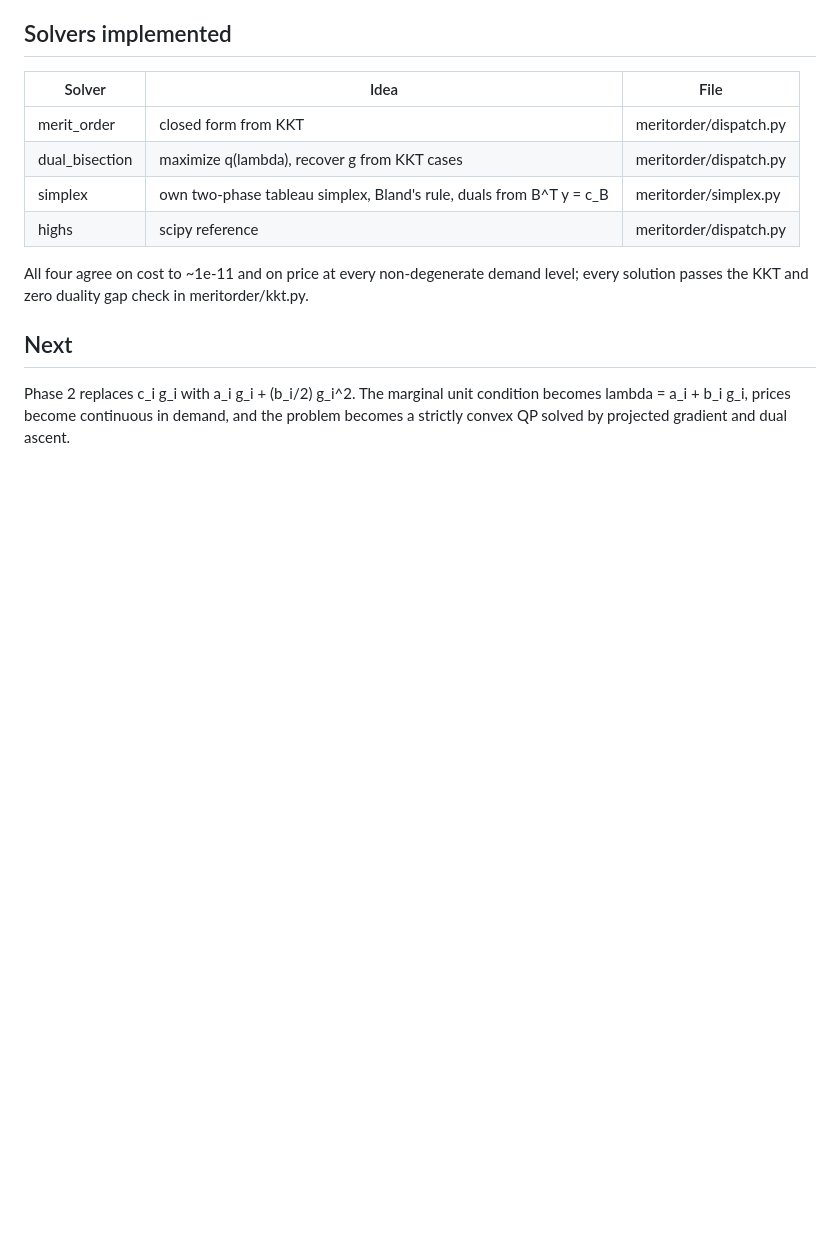
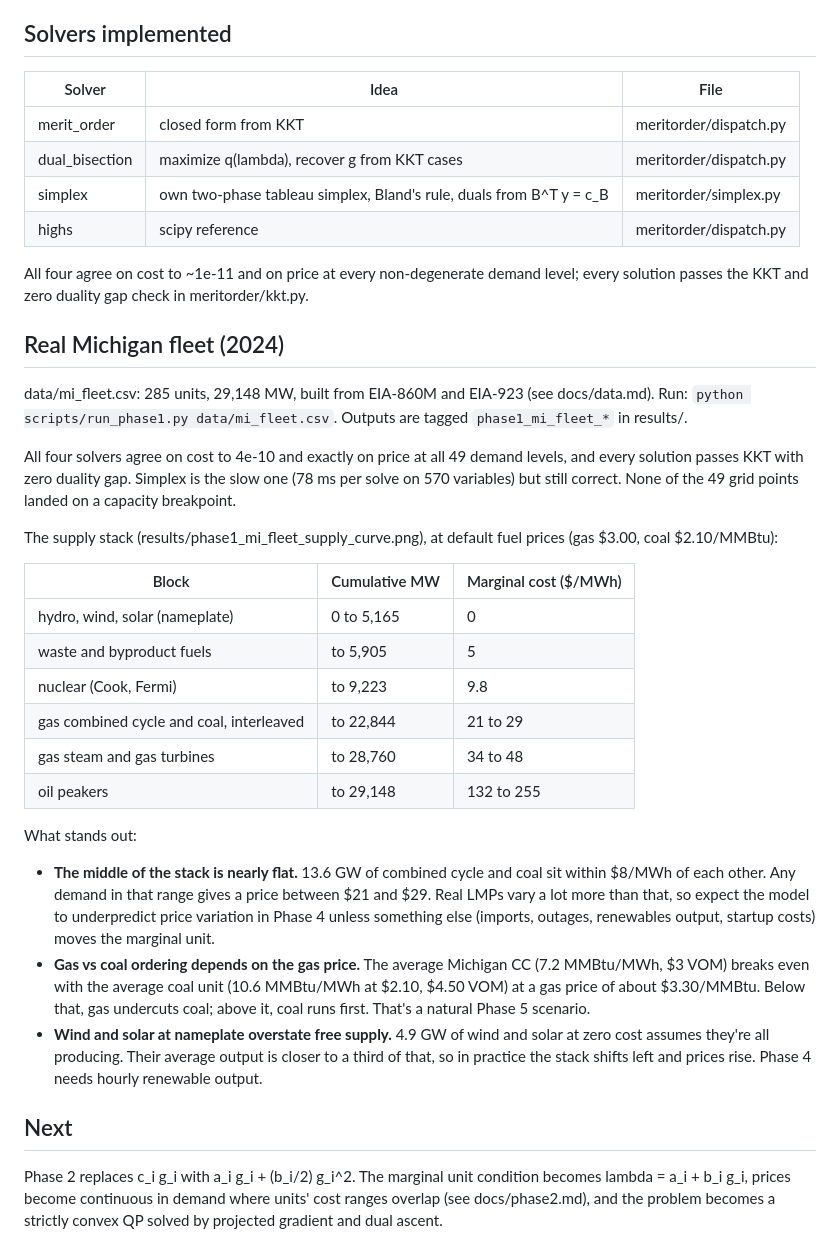
Before and after one commit to JonahXA/meritorder, a Markdown page: docs/phase1.md, the part around the change. Drawn GitHub-style; blank space fills up the shorter version.

Commit message:
Phase 1 doc: real Michigan fleet results and supply stack findings
Co-Authored-By: Claude Opus 5.5 <noreply@anthropic.com>

```diff
--- a/docs/phase1.md
+++ b/docs/phase1.md
@@ -57,6 +57,29 @@ If d lands exactly on a cumulative capacity breakpoint, no unit is marginal and
 
 All four agree on cost to ~1e-11 and on price at every non-degenerate demand level; every solution passes the KKT and zero duality gap check in meritorder/kkt.py.
 
+## Real Michigan fleet (2024)
+
+data/mi_fleet.csv: 285 units, 29,148 MW, built from EIA-860M and EIA-923 (see docs/data.md). Run: `python scripts/run_phase1.py data/mi_fleet.csv`. Outputs are tagged `phase1_mi_fleet_*` in results/.
+
+All four solvers agree on cost to 4e-10 and exactly on price at all 49 demand levels, and every solution passes KKT with zero duality gap. Simplex is the slow one (78 ms per solve on 570 variables) but still correct. None of the 49 grid points landed on a capacity breakpoint.
+
+The supply stack (results/phase1_mi_fleet_supply_curve.png), at default fuel prices (gas $3.00, coal $2.10/MMBtu):
+
+| Block | Cumulative MW | Marginal cost ($/MWh) |
+|---|---|---|
+| hydro, wind, solar (nameplate) | 0 to 5,165 | 0 |
+| waste and byproduct fuels | to 5,905 | 5 |
+| nuclear (Cook, Fermi) | to 9,223 | 9.8 |
+| gas combined cycle and coal, interleaved | to 22,844 | 21 to 29 |
+| gas steam and gas turbines | to 28,760 | 34 to 48 |
+| oil peakers | to 29,148 | 132 to 255 |
+
+What stands out:
+
+- **The middle of the stack is nearly flat.** 13.6 GW of combined cycle and coal sit within $8/MWh of each other. Any demand in that range gives a price between $21 and $29. Real LMPs vary a lot more than that, so expect the model to underpredict price variation in Phase 4 unless something else (imports, outages, renewables output, startup costs) moves the marginal unit.
+- **Gas vs coal ordering depends on the gas price.** The average Michigan CC (7.2 MMBtu/MWh, $3 VOM) breaks even with the average coal unit (10.6 MMBtu/MWh at $2.10, $4.50 VOM) at a gas price of about $3.30/MMBtu. Below that, gas undercuts coal; above it, coal runs first. That's a natural Phase 5 scenario.
+- **Wind and solar at nameplate overstate free supply.** 4.9 GW of wind and solar at zero cost assumes they're all producing. Their average output is closer to a third of that, so in practice the stack shifts left and prices rise. Phase 4 needs hourly renewable output.
+
 ## Next
 
-Phase 2 replaces c_i g_i with a_i g_i + (b_i/2) g_i^2. The marginal unit condition becomes lambda = a_i + b_i g_i, prices become continuous in demand, and the problem becomes a strictly convex QP solved by projected gradient and dual ascent.
+Phase 2 replaces c_i g_i with a_i g_i + (b_i/2) g_i^2. The marginal unit condition becomes lambda = a_i + b_i g_i, prices become continuous in demand where units' cost ranges overlap (see docs/phase2.md), and the problem becomes a strictly convex QP solved by projected gradient and dual ascent.
```
